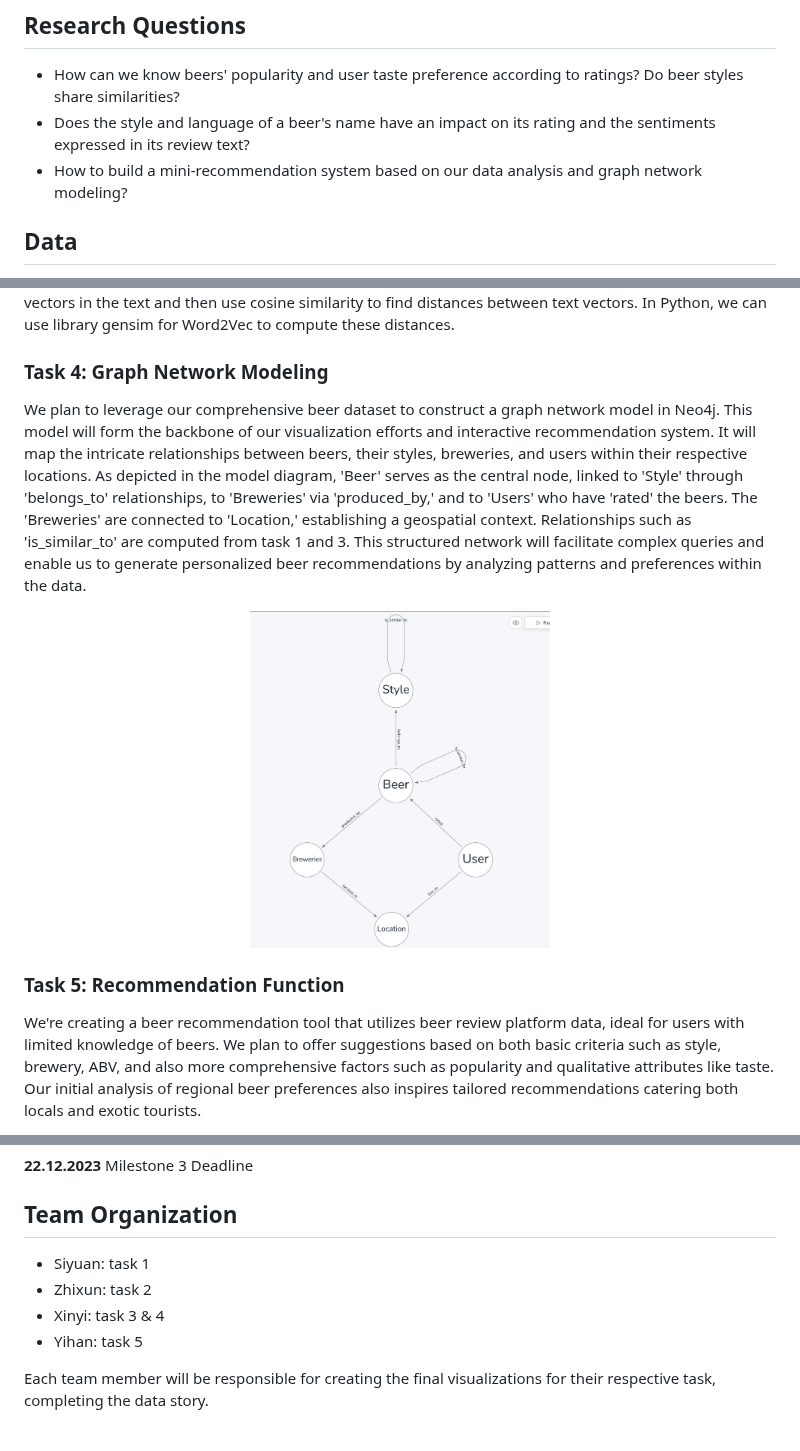
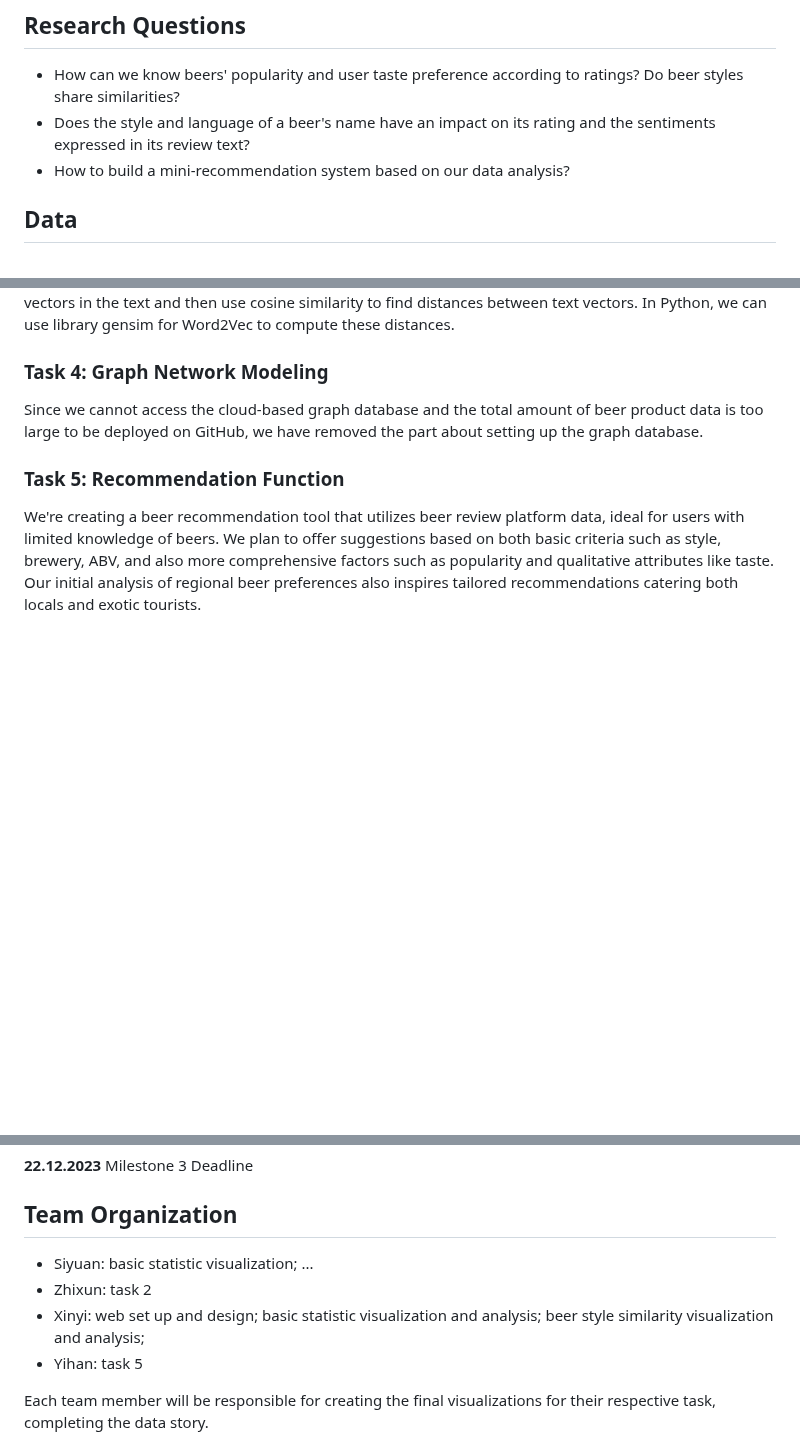
Before and after one commit to epfl-ada/ada-2023-project-badanalysist, a Markdown page: README.md, 3 parts joined by grey strips. Drawn GitHub-style; blank space fills up the shorter version.

```diff
--- a/README.md
+++ b/README.md
@@ -9,7 +9,7 @@ This project takes a deep dive into beer popularity and user taste preferences u
 ## Research Questions
 - How can we know beers' popularity and user taste preference according to ratings? Do beer styles share similarities?
 - Does the style and language of a beer's name have an impact on its rating and the sentiments expressed in its review text?
-- How to build a mini-recommendation system based on our data analysis and graph network modeling?
+- How to build a mini-recommendation system based on our data analysis?
 
 ## Data
 Our dataset, featuring 6,084 breweries and 45,640 beers from BeerAdvocate and RateBeer, includes over 1.2 million ratings. A 20-rating threshold refines this extensive dataset, optimizing processing speed and focusing on frequently reviewed beers. The matched data from both platforms ensures cross-platform consistency, enhancing our model's reliability and quality, making it ideal for developing a beer recommendation system.[^1]
@@ -34,9 +34,7 @@ OLS regression finds a significant positive correlation (1% confidence level) in
 Calculating the "distance" between different beer styles based on their textual descriptions involves using text similarity measures that can quantify how close or different the descriptions are. Tools like Word2Vec or GloVe convert words into high-dimensional vectors in such a way that semantically similar words are closer in the vector space. You can convert the whole text into a vector by taking the average of all word vectors in the text and then use cosine similarity to find distances between text vectors. In Python, we can use library gensim for Word2Vec to compute these distances.
 
 ### Task 4: Graph Network Modeling
-We plan to leverage our comprehensive beer dataset to construct a graph network model in Neo4j. This model will form the backbone of our visualization efforts and interactive recommendation system. It will map the intricate relationships between beers, their styles, breweries, and users within their respective locations. As depicted in the model diagram, 'Beer' serves as the central node, linked to 'Style' through 'belongs_to' relationships, to 'Breweries' via 'produced_by,' and to 'Users' who have 'rated' the beers. The 'Breweries' are connected to 'Location,' establishing a geospatial context. Relationships such as 'is_similar_to' are computed from task 1 and 3. This structured network will facilitate complex queries and enable us to generate personalized beer recommendations by analyzing patterns and preferences within the data.
-<br>
-<div align=center><img style="margin: 0 auto;" src ="https://github.com/epfl-ada/ada-2023-project-badanalysist/blob/main/img/graph%20network%20modeling.png" width="40%" height="40%"></div>
+Since we cannot access the cloud-based graph database and the total amount of beer product data is too large to be deployed on GitHub, we have removed the part about setting up the graph database.
 
 ### Task 5: Recommendation Function
 We're creating a beer recommendation tool that utilizes beer review platform data, ideal for users with limited knowledge of beers. We plan to offer suggestions based on both basic criteria such as style, brewery, ABV, and also more comprehensive factors such as popularity and qualitative attributes like taste. Our initial analysis of regional beer preferences also inspires tailored recommendations catering both locals and exotic tourists.
@@ -55,9 +53,9 @@ Beers will be ranked by popularity, both globally and regionally, using review c
 **22.12.2023** Milestone 3 Deadline
 
 ## Team Organization
-- Siyuan: task 1
+- Siyuan: basic statistic visualization; ...
 - Zhixun: task 2
-- Xinyi: task 3 & 4
+- Xinyi: web set up and design; basic statistic visualization and analysis; beer style similarity visualization and analysis;
 - Yihan: task 5
 
 Each team member will be responsible for creating the final visualizations for their respective task, completing the data story.
```
